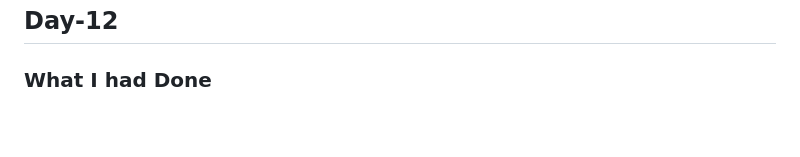
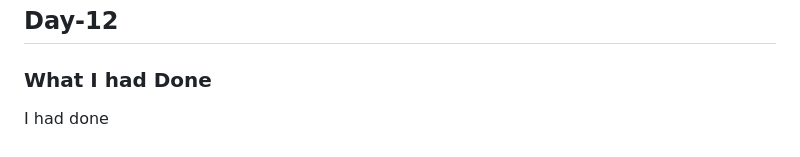
Before and after one commit to Jeevan1310/javascript-challenge-30, a Markdown page: readme.md, the part around the change. Rendered like a GitHub page.

```diff
--- a/readme.md
+++ b/readme.md
@@ -105,3 +105,4 @@ https://github.com/Jeevan1310/javascript-challenge-30/blob/master/Day-11/11.js
 ## Day-12
 
 ### What I had Done
+I had done
```
